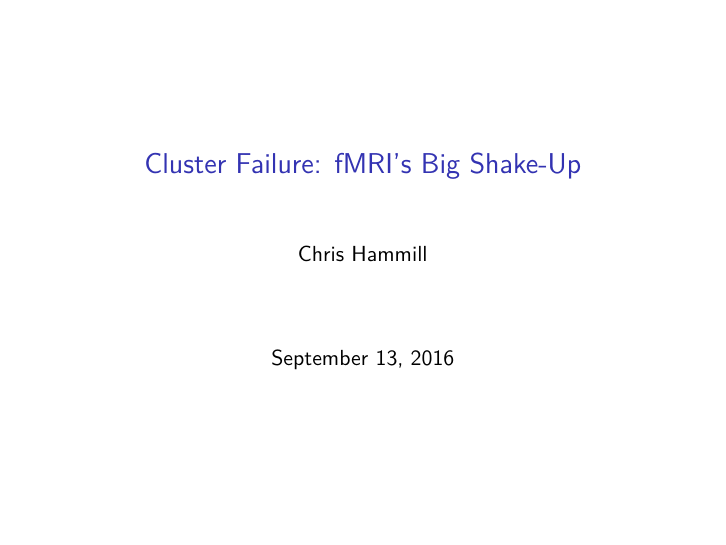
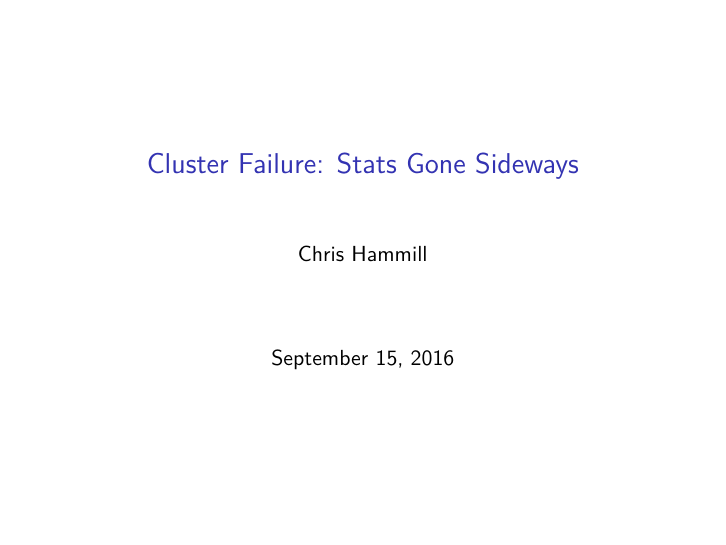
Before and after one commit to cfhammill/cluster_failure_talk_20160915, an R Markdown document (cluster_failure.Rmd): page 1 of 22. Rendered offline with R 4.5, knitr and Pandoc, then LaTeX, with nearby package versions.

Commit message:
final final

```diff
--- a/cluster_failure.Rmd
+++ b/cluster_failure.Rmd
@@ -1,7 +1,7 @@
 ---
-title: "Cluster Failure: fMRI's Big Shake-Up"
+title: "Cluster Failure: Stats Gone Sideways"
 author: "Chris Hammill"
-date: "September 13, 2016"
+date: "September 15, 2016"
 output:
   beamer_presentation:
     fig_caption: no
```
Also changed, not shown: cluster_failure.pdf.
